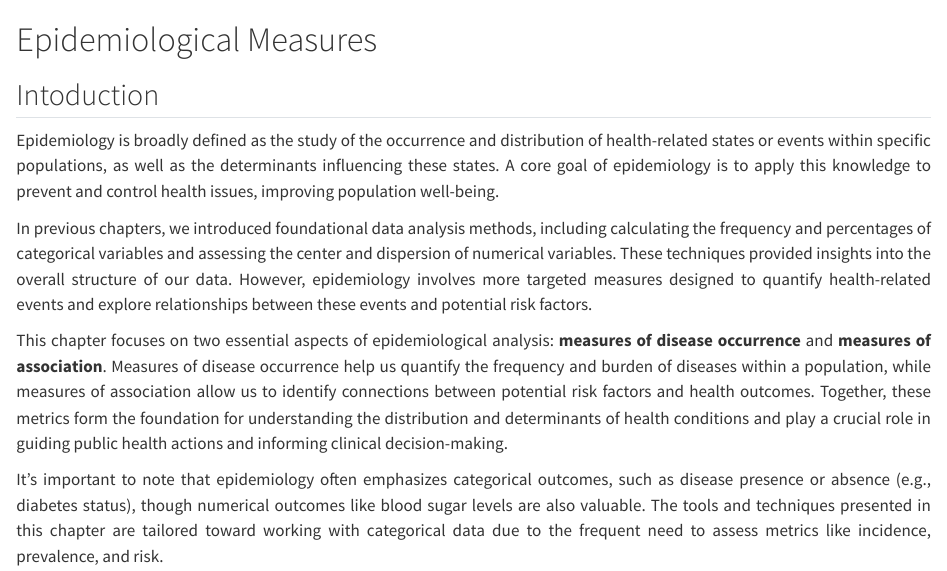
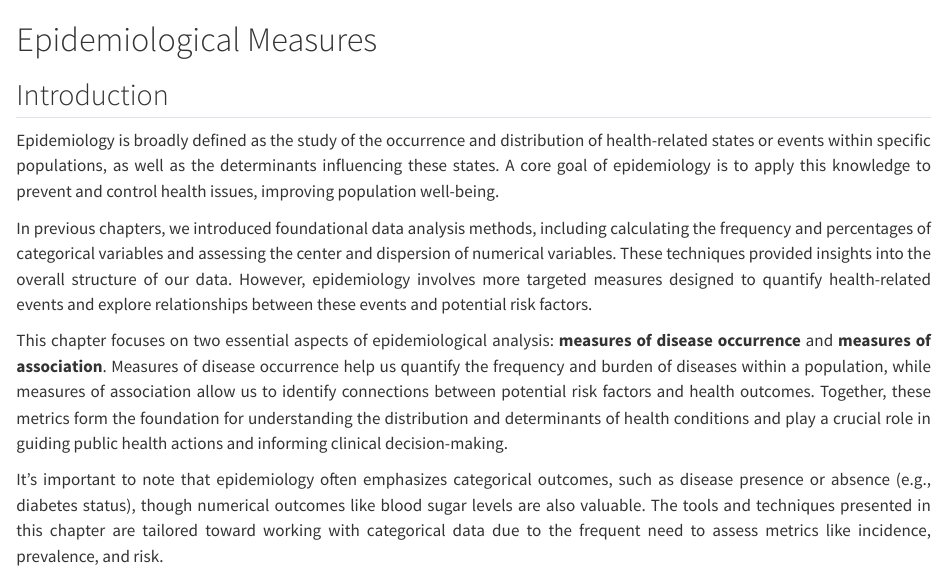
Before and after one commit to amchss/rmda_book, a Quarto document (epi_measures.qmd): the page in a window 1100 px wide, from its top. Rendered offline with R 4.5, knitr and Pandoc in place of Quarto, with nearby package versions.

Commit message:
correcting spell error

```diff
--- a/epi_measures.qmd
+++ b/epi_measures.qmd
@@ -6,7 +6,7 @@ editor_options:
 
 # Epidemiological Measures
 
-## Intoduction
+## Introduction
 
 ::: {style="text-align:justify"}
 Epidemiology is broadly defined as the study of the occurrence and distribution of health-related states or events within specific populations, as well as the determinants influencing these states. A core goal of epidemiology is to apply this knowledge to prevent and control health issues, improving population well-being.
```
